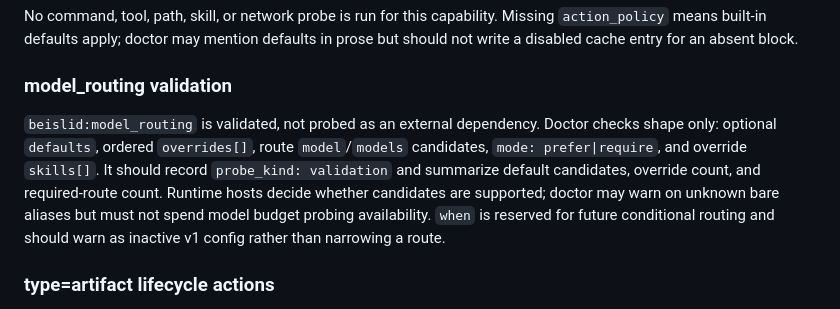
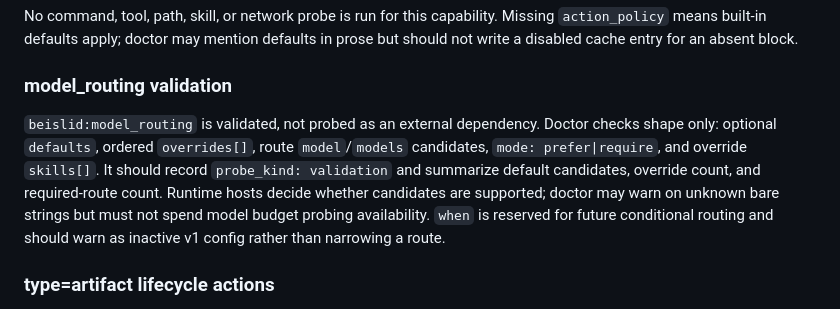
Before and after one commit to sandsower/beislid, a Markdown page: .beislid/probe-semantics.md, the part around the change. Drawn GitHub-style.

Commit message:
Clarify model routing probe wording

```diff
--- a/.beislid/probe-semantics.md
+++ b/.beislid/probe-semantics.md
@@ -114,7 +114,7 @@ No command, tool, path, skill, or network probe is run for this capability. Miss
 
 ### model_routing validation
 
-`beislid:model_routing` is validated, not probed as an external dependency. Doctor checks shape only: optional `defaults`, ordered `overrides[]`, route `model`/`models` candidates, `mode: prefer|require`, and override `skills[]`. It should record `probe_kind: validation` and summarize default candidates, override count, and required-route count. Runtime hosts decide whether candidates are supported; doctor may warn on unknown bare aliases but must not spend model budget probing availability. `when` is reserved for future conditional routing and should warn as inactive v1 config rather than narrowing a route.
+`beislid:model_routing` is validated, not probed as an external dependency. Doctor checks shape only: optional `defaults`, ordered `overrides[]`, route `model`/`models` candidates, `mode: prefer|require`, and override `skills[]`. It should record `probe_kind: validation` and summarize default candidates, override count, and required-route count. Runtime hosts decide whether candidates are supported; doctor may warn on unknown bare strings but must not spend model budget probing availability. `when` is reserved for future conditional routing and should warn as inactive v1 config rather than narrowing a route.
 
 ### type=artifact lifecycle actions
 
```
